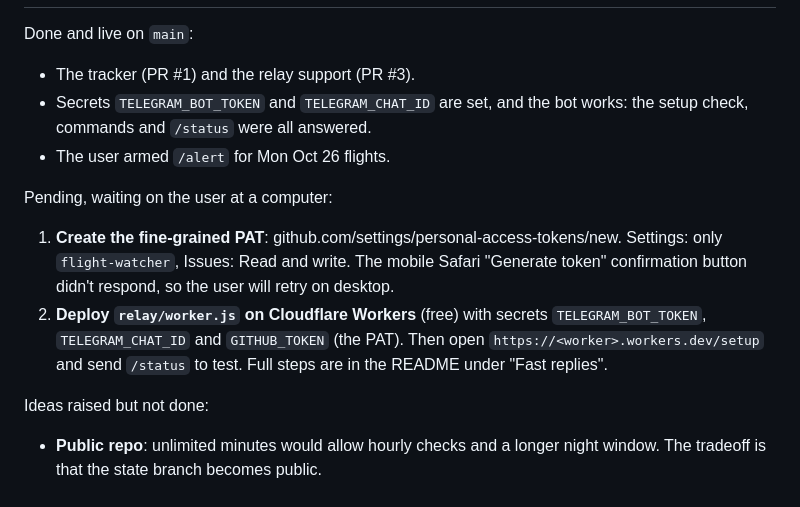
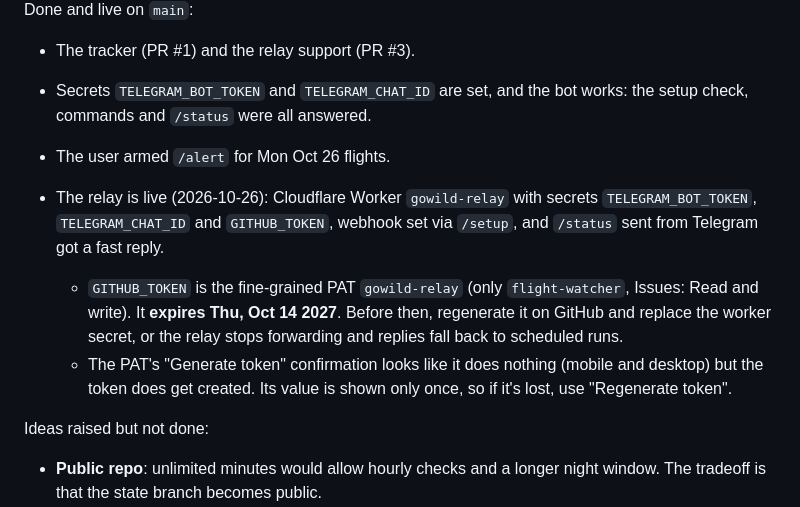
Before and after one commit to adambabin/flight-watcher, a Markdown page: CLAUDE.md, the part around one of its changes. Drawn GitHub-style.

Commit message:
Record that the Telegram relay is live in CLAUDE.md (#8)
Claude-Session: https://claude.ai/code/session_012k8PYD4vs2ffjzn7thiZVJ

Co-authored-by: Claude <noreply@anthropic.com>

```diff
--- a/CLAUDE.md
+++ b/CLAUDE.md
@@ -106,9 +106,9 @@ Done and live on `main`:
 - Secrets `TELEGRAM_BOT_TOKEN` and `TELEGRAM_CHAT_ID` are set, and the bot works: the setup check, commands and `/status` were all answered.
 - The user armed `/alert` for Mon Oct 26 flights.
 
-Pending, waiting on the user at a computer:
-1. **Create the fine-grained PAT**: github.com/settings/personal-access-tokens/new. Settings: only `flight-watcher`, Issues: Read and write. The mobile Safari "Generate token" confirmation button didn't respond, so the user will retry on desktop.
-2. **Deploy `relay/worker.js` on Cloudflare Workers** (free) with secrets `TELEGRAM_BOT_TOKEN`, `TELEGRAM_CHAT_ID` and `GITHUB_TOKEN` (the PAT). Then open `https://<worker>.workers.dev/setup` and send `/status` to test. Full steps are in the README under "Fast replies".
+- The relay is live (2026-10-26): Cloudflare Worker `gowild-relay` with secrets `TELEGRAM_BOT_TOKEN`, `TELEGRAM_CHAT_ID` and `GITHUB_TOKEN`, webhook set via `/setup`, and `/status` sent from Telegram got a fast reply.
+  - `GITHUB_TOKEN` is the fine-grained PAT `gowild-relay` (only `flight-watcher`, Issues: Read and write). It **expires Thu, Oct 14 2027**. Before then, regenerate it on GitHub and replace the worker secret, or the relay stops forwarding and replies fall back to scheduled runs.
+  - The PAT's "Generate token" confirmation looks like it does nothing (mobile and desktop) but the token does get created. Its value is shown only once, so if it's lost, use "Regenerate token".
 
 Ideas raised but not done:
 - **Public repo**: unlimited minutes would allow hourly checks and a longer night window. The tradeoff is that the state branch becomes public.
```
Also changed, not shown: other parts of CLAUDE.md (+1 -1 lines).
